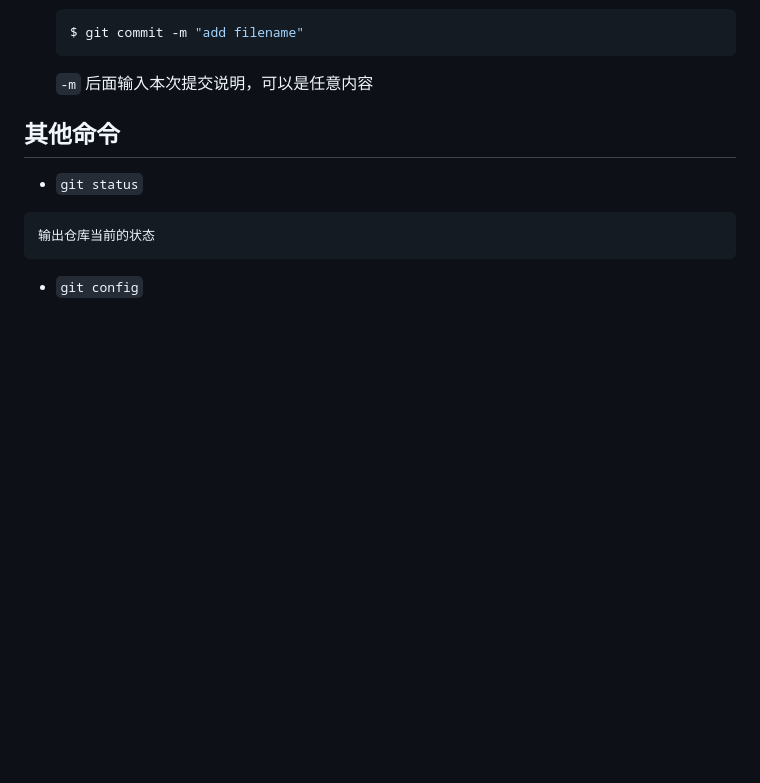
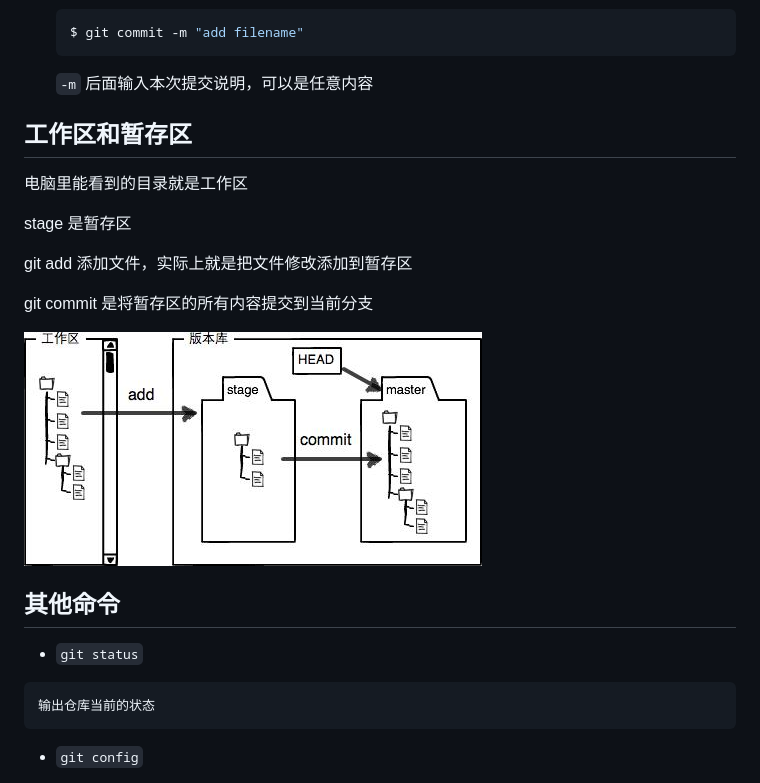
Before and after one commit to fyrs3101/Study-notes, a Markdown page: git/Git_基本命令.md, the part around the change printed below. Rendered like a GitHub page; pictures changed too: git/工作区暂存区.jpeg (added); blank space fills up the shorter version.

```diff
--- a/git/Git_基本命令.md
+++ b/git/Git_基本命令.md
@@ -36,6 +36,18 @@
     `-m` 后面输入本次提交说明，可以是任意内容
 
 
+
+## 工作区和暂存区
+
+电脑里能看到的目录就是工作区
+
+stage 是暂存区
+
+git add 添加文件，实际上就是把文件修改添加到暂存区
+
+git commit 是将暂存区的所有内容提交到当前分支
+
+![](./工作区暂存区.jpeg)
 
 ## 其他命令
 
```
Also changed, not shown: other parts of git/Git_基本命令.md (+89 -1 lines), git/版本恢复.md (+6 -0 lines).
